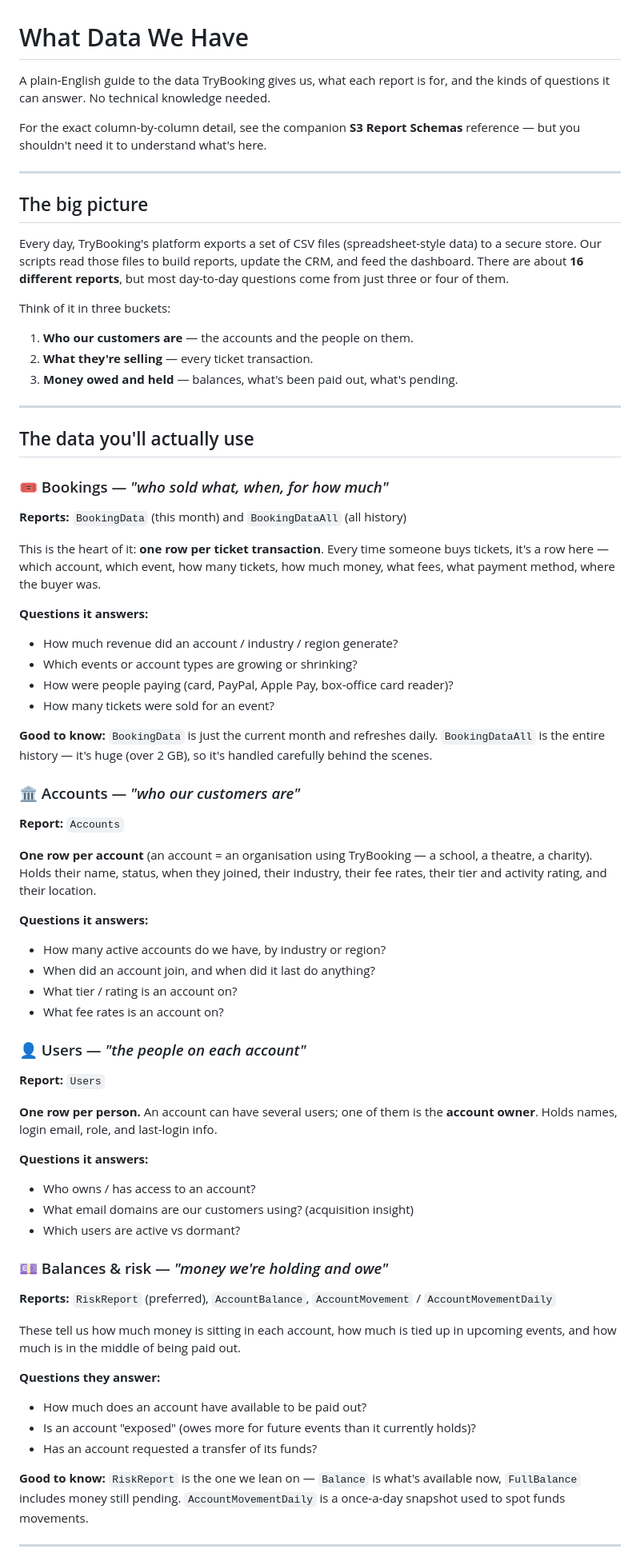
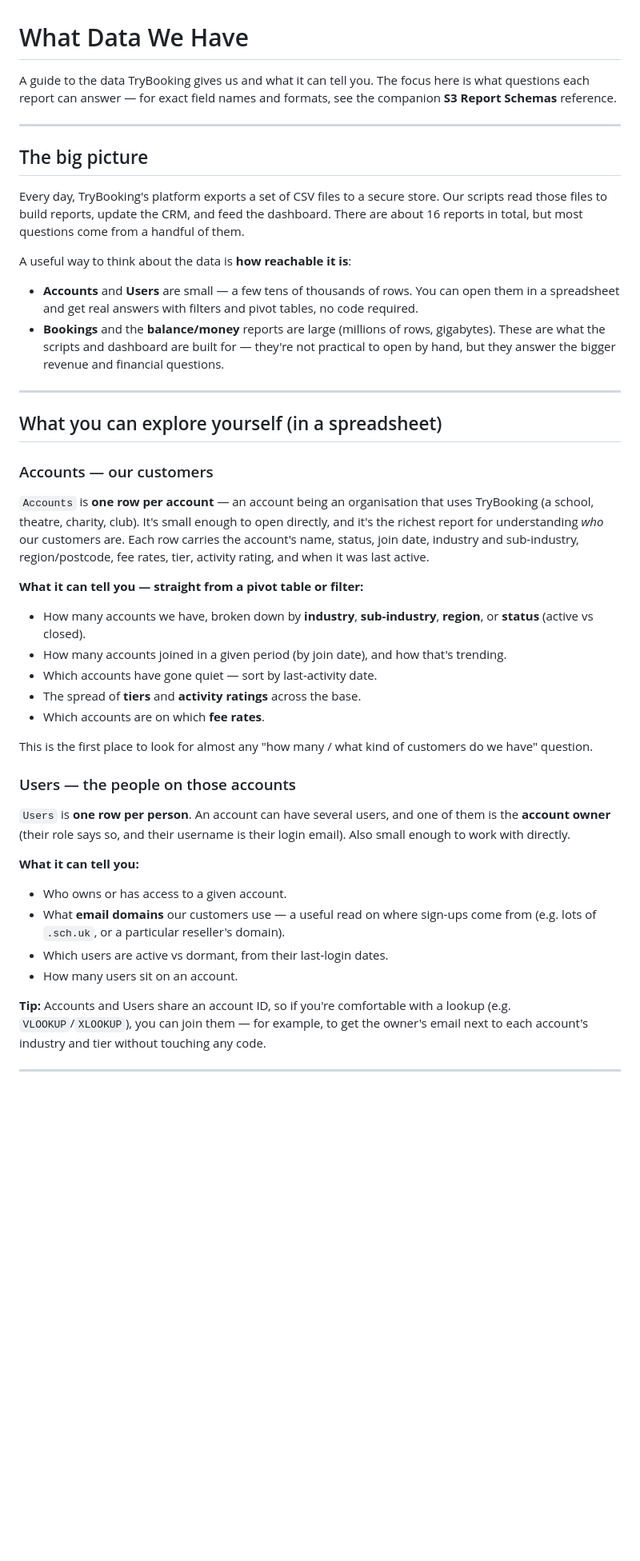
Before and after one commit to trybookinguk/s3reporting, a Markdown page: docs/notion/what_data_we_have.md, the part around one of its changes. Shown at 80% size. Rendered like a GitHub page; blank space fills up the shorter version.

Commit message:
docs: refine "What Data We Have" — reachability-first, less hand-holding
Reframed around what the data can tell you and how reachable it is:
- Leads with the distinction that Accounts and Users are small enough to open
  in a spreadsheet (pivot tables / filters / VLOOKUP) and get real insight
  without code — given the most practical, question-led treatment.
- Bookings and balances framed as the large reports the scripts/dashboard
  exist for (too big to open by hand).
- Dropped the patronising framing ("no technical knowledge needed" etc.).
- Fixed ScanAppUsers description (lists users who've used the scanning app).
- Removed Fundraising entirely.

Co-Authored-By: Claude Opus 4.8 (1M context) <noreply@anthropic.com>

```diff
--- a/docs/notion/what_data_we_have.md
+++ b/docs/notion/what_data_we_have.md
@@ -1,74 +1,46 @@
 # What Data We Have
 
-A plain-English guide to the data TryBooking gives us, what each report is for, and the kinds of questions it can answer. No technical knowledge needed.
-
-For the exact column-by-column detail, see the companion **S3 Report Schemas** reference — but you shouldn't need it to understand what's here.
+A guide to the data TryBooking gives us and what it can tell you. The focus here is what questions each report can answer — for exact field names and formats, see the companion **S3 Report Schemas** reference.
 
 ---
 
 ## The big picture
 
-Every day, TryBooking's platform exports a set of CSV files (spreadsheet-style data) to a secure store. Our scripts read those files to build reports, update the CRM, and feed the dashboard. There are about **16 different reports**, but most day-to-day questions come from just three or four of them.
+Every day, TryBooking's platform exports a set of CSV files to a secure store. Our scripts read those files to build reports, update the CRM, and feed the dashboard. There are about 16 reports in total, but most questions come from a handful of them.
 
-Think of it in three buckets:
+A useful way to think about the data is **how reachable it is**:
 
-1. **Who our customers are** — the accounts and the people on them.
-2. **What they're selling** — every ticket transaction.
-3. **Money owed and held** — balances, what's been paid out, what's pending.
+- **Accounts** and **Users** are small — a few tens of thousands of rows. You can open them in a spreadsheet and get real answers with filters and pivot tables, no code required.
+- **Bookings** and the **balance/money** reports are large (millions of rows, gigabytes). These are what the scripts and dashboard are built for — they're not practical to open by hand, but they answer the bigger revenue and financial questions.
 
 ---
 
-## The data you'll actually use
+## What you can explore yourself (in a spreadsheet)
 
-### 🎟️ Bookings — *"who sold what, when, for how much"*
+### Accounts — our customers
 
-**Reports:** `BookingData` (this month) and `BookingDataAll` (all history)
+`Accounts` is **one row per account** — an account being an organisation that uses TryBooking (a school, theatre, charity, club). It's small enough to open directly, and it's the richest report for understanding *who* our customers are. Each row carries the account's name, status, join date, industry and sub-industry, region/postcode, fee rates, tier, activity rating, and when it was last active.
 
-This is the heart of it: **one row per ticket transaction**. Every time someone buys tickets, it's a row here — which account, which event, how many tickets, how much money, what fees, what payment method, where the buyer was.
+**What it can tell you — straight from a pivot table or filter:**
+- How many accounts we have, broken down by **industry**, **sub-industry**, **region**, or **status** (active vs closed).
+- How many accounts joined in a given period (by join date), and how that's trending.
+- Which accounts have gone quiet — sort by last-activity date.
+- The spread of **tiers** and **activity ratings** across the base.
+- Which accounts are on which **fee rates**.
 
-**Questions it answers:**
-- How much revenue did an account / industry / region generate?
-- Which events or account types are growing or shrinking?
-- How were people paying (card, PayPal, Apple Pay, box-office card reader)?
-- How many tickets were sold for an event?
+This is the first place to look for almost any "how many / what kind of customers do we have" question.
 
-**Good to know:** `BookingData` is just the current month and refreshes daily. `BookingDataAll` is the entire history — it's huge (over 2 GB), so it's handled carefully behind the scenes.
+### Users — the people on those accounts
 
-### 🏛️ Accounts — *"who our customers are"*
+`Users` is **one row per person**. An account can have several users, and one of them is the **account owner** (their role says so, and their username is their login email). Also small enough to work with directly.
 
-**Report:** `Accounts`
+**What it can tell you:**
+- Who owns or has access to a given account.
+- What **email domains** our customers use — a useful read on where sign-ups come from (e.g. lots of `.sch.uk`, or a particular reseller's domain).
+- Which users are active vs dormant, from their last-login dates.
+- How many users sit on an account.
 
-**One row per account** (an account = an organisation using TryBooking — a school, a theatre, a charity). Holds their name, status, when they joined, their industry, their fee rates, their tier and activity rating, and their location.
-
-**Questions it answers:**
-- How many active accounts do we have, by industry or region?
-- When did an account join, and when did it last do anything?
-- What tier / rating is an account on?
-- What fee rates is an account on?
-
-### 👤 Users — *"the people on each account"*
-
-**Report:** `Users`
-
-**One row per person.** An account can have several users; one of them is the **account owner**. Holds names, login email, role, and last-login info.
-
-**Questions it answers:**
-- Who owns / has access to an account?
-- What email domains are our customers using? (acquisition insight)
-- Which users are active vs dormant?
-
-### 💷 Balances & risk — *"money we're holding and owe"*
-
-**Reports:** `RiskReport` (preferred), `AccountBalance`, `AccountMovement` / `AccountMovementDaily`
-
-These tell us how much money is sitting in each account, how much is tied up in upcoming events, and how much is in the middle of being paid out.
-
-**Questions they answer:**
-- How much does an account have available to be paid out?
-- Is an account "exposed" (owes more for future events than it currently holds)?
-- Has an account requested a transfer of its funds?
-
-**Good to know:** `RiskReport` is the one we lean on — `Balance` is what's available now, `FullBalance` includes money still pending. `AccountMovementDaily` is a once-a-day snapshot used to spot funds movements.
+**Tip:** Accounts and Users share an account ID, so if you're comfortable with a lookup (e.g. `VLOOKUP`/`XLOOKUP`), you can join them — for example, to get the owner's email next to each account's industry and tier without touching any code.
 
 ---
 
```
Also changed, not shown: other parts of docs/notion/what_data_we_have.md (+35 -11 lines).
